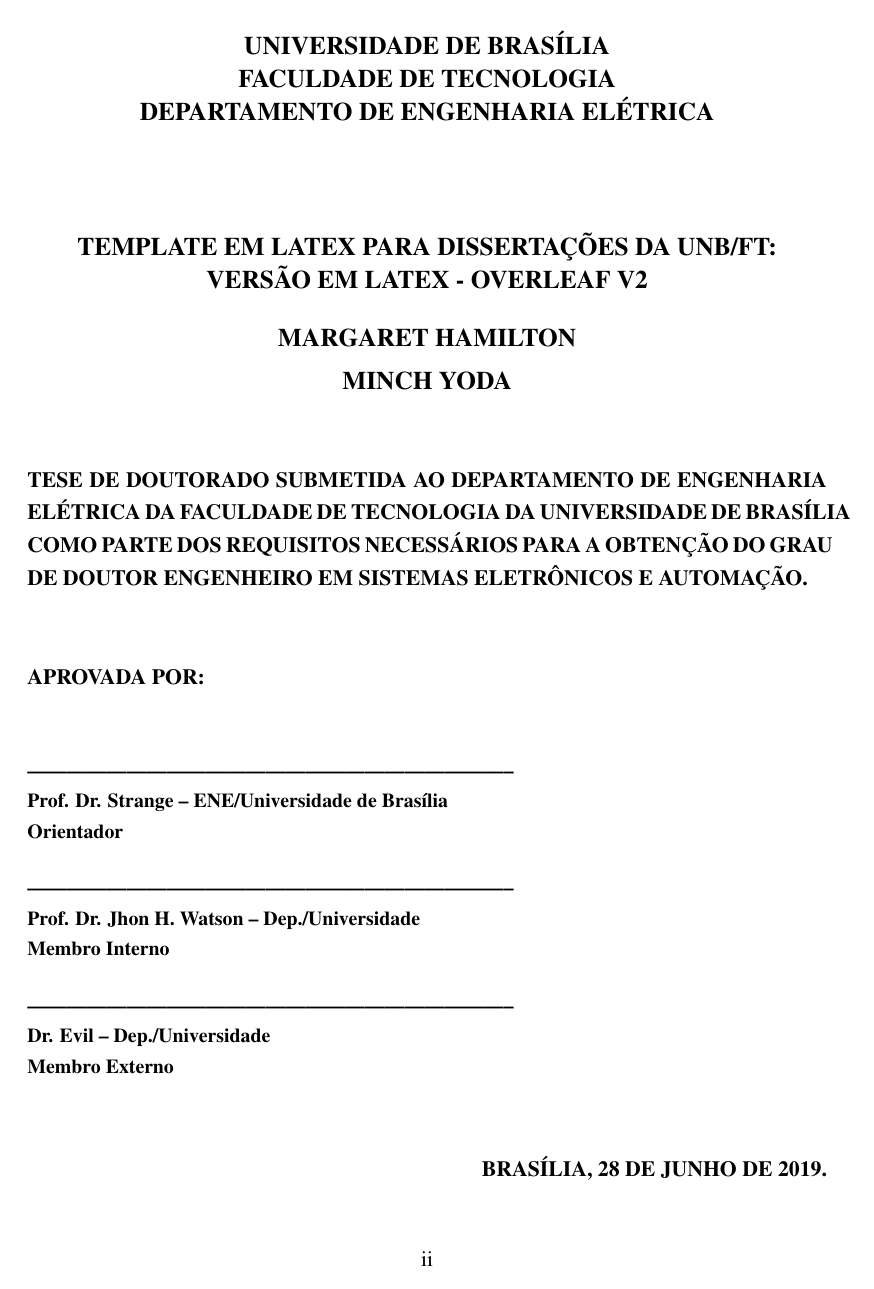
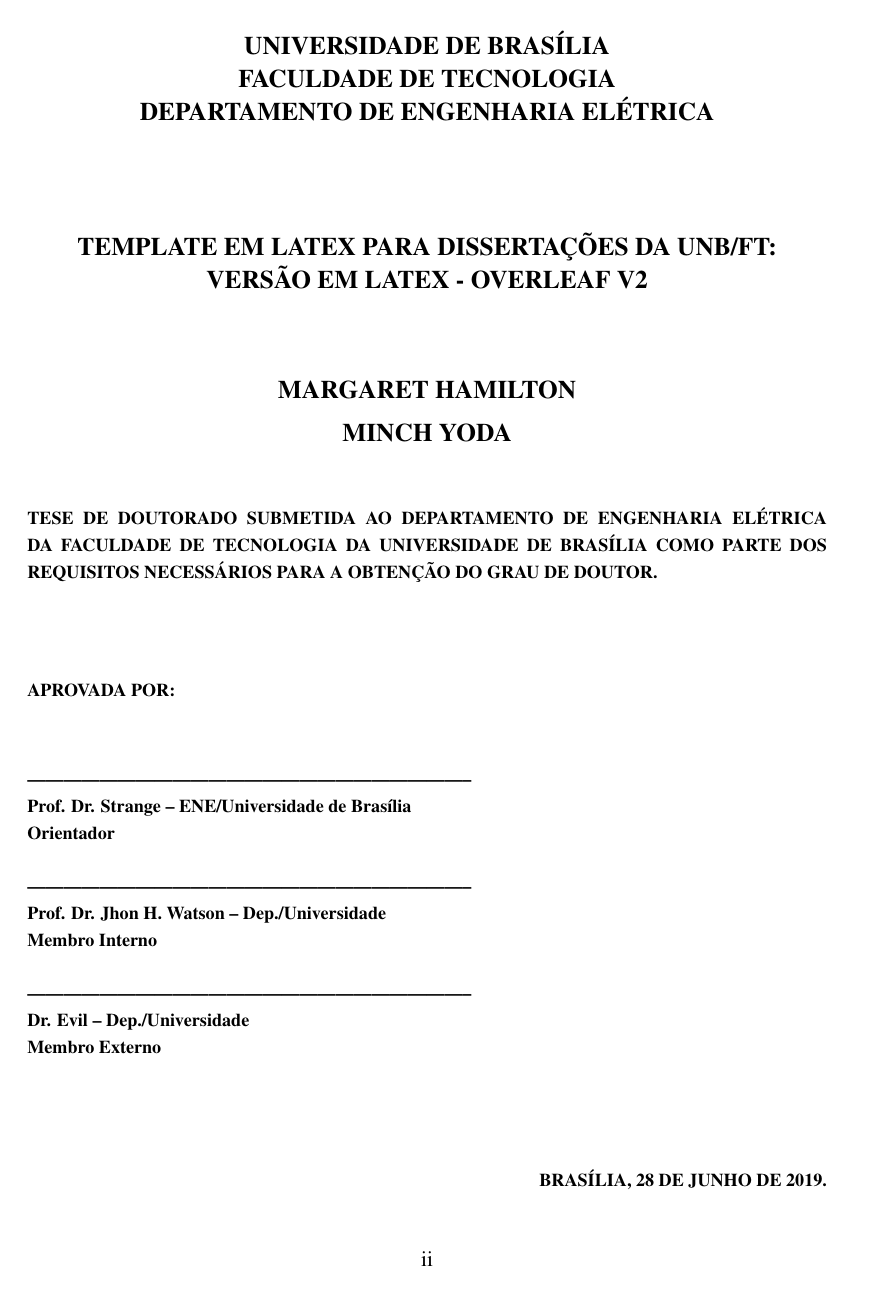
Before and after one commit to lara-unb/Modelo-tese-dissertacao-Ene-UnB-sharelatex, a LaTeX thesis (thesis.tex, which reads ft5unb.sty, setup/title_author_etc.tex): page 3 of 30. Compiled offline with pdfLaTeX.

Commit message:
Corrigada ficha Catalográfica e outros detalhes.

```diff
--- a/ft5unb.sty
+++ b/ft5unb.sty
@@ -25,6 +25,7 @@
 %%###################   LATEX PACKAGES
 %%###################
 %%###################%%###################
+\usepackage{ragged2e}
 \usepackage{setspace}
 \usepackage{pageslts}
 \newcounter{preliminarescounter}
@@ -200,10 +202,12 @@
 
 
 %Comandos para a parte de ficha catalográfica
-\newcommand{\catalogoinfo}[5]{
+\newcommand{\catalogoinfo}[9]{
 	\def\publicacaonome{#1}%
-	\def\palavraschavecatalogoinome{#2}\def\palavraschavecatalogoiinome{#3}\def\palavraschavecatalogoiiinome{#4}\def\palavraschavecatalogoivnome{#5}
+	\def\palavraschavecatalogoinome{#2}\def\palavraschavecatalogoiinome{#3}\def\palavraschavecatalogoiiinome{#4}\def\palavraschavecatalogoivnome{#5}%
+	\def\keywordiname{#6}\def\keywordiiname{#7}\def\keywordiiiname{#8}\def\keywordivname{#9}
 }
+\providecommand\numeropaginascatalogonome{}
 \providecommand\palavraschavecatalogoinome{}\providecommand\palavraschavecatalogoiinome{}
 \providecommand\palavraschavecatalogoiiinome{}\providecommand\palavraschavecatalogoivnome{}
 \providecommand\publicacaonome{}
@@ -249,7 +253,9 @@
 \newcommand{\fichacatalografica}{}
 
 
-
+\newenvironment{nvjustify}
+ {\vspace*{-\baselineskip}\par\nopagebreak\centering\justify}
+ {\par\ignorespacesafterend}
 
 
 %%###################%%###################
@@ -297,7 +303,7 @@
 %
 \ifdefined\useFtUnB
 \ifnum \useFtUnB=1
-\placetextbox{0.51}{0.17}{{\setfonttimes\huge\bf FACULDADE DE TECNOLOGIA}}
+\placetextbox{0.51}{0.17}{{\setfonttimes\huge\bf \MakeUppercase{\faculdadenome}}}
 \placetextbox{0.515}{0.12}{{\setfonttimes\Huge\bf UNIVERSIDADE DE BRAS\'{I}LIA}}
 \fi
 \fi
@@ -347,7 +353,7 @@
 \fi
 \ifdefined\useFtUnB
 \ifnum \useFtUnB=1
-\placetextbox{0.51}{0.17}{{\setfonttimes\huge\bf FACULDADE DE TECNOLOGIA}}
+\placetextbox{0.51}{0.17}{{\setfonttimes\huge\bf \MakeUppercase{\faculdadenome}}}
 \placetextbox{0.515}{0.12}{{\setfonttimes\Huge\bf UNIVERSIDADE DE BRAS\'{I}LIA}}
 \fi
 \fi
@@ -367,7 +373,7 @@
 
 {\fontsize{11.5}{1.2}\selectfont UNIVERSIDADE DE BRAS\'{I}LIA}\\
 \vspace*{3.5pt}
-{\fontsize{11.5}{1.2}\selectfont FACULDADE DE TECNOLOGIA}\\
+{\fontsize{11.5}{1.2}\selectfont \MakeUppercase{\faculdadenome}}\\
 \vspace*{3.5pt}
 {\fontsize{11.5}{1.2}\selectfont DEPARTAMENTO DE \MakeUppercase{\departamento}}\\
 
@@ -438,47 +444,47 @@
 \setcounter{page}{\value{preliminarescounter}}
 \begin{center}
 {\setfonttimes\Large\bf UNIVERSIDADE DE BRAS\'{I}LIA}\\
-{\setfonttimes\Large\bf FACULDADE DE TECNOLOGIA}\\
-{\setfonttimes\Large\bf DEPARTAMENTO DE ENGENHARIA EL\'{E}TRICA}\\
+{\setfonttimes\Large\bf \MakeUppercase{\faculdadenome}}\\
+{\setfonttimes\Large\bf DEPARTAMENTO DE \MakeUppercase{\departamento}}\\
 \vspace*{2cm}
 {\noindent\setfonttimes\Large\bf {\MakeUppercase{\titulolinhainome}}}\\
 {\noindent\setfonttimes\Large\bf \ifthenelse{\equal{\titulolinhaiinome}{}}{\vspace*{7pt}}{\MakeUppercase{\titulolinhaiinome}}}\\%
-\vspace{0.5cm}
+\vspace{1.5cm}
 {\setfonttimes\Large\bf\MakeUppercase{\autorinome}\vspace*{2mm}}\\
 \ifthenelse{\equal{\autoriinome}{}}{\vspace*{6mm}}{{\setfonttimes\Large\bf\MakeUppercase{\autoriinome}\vspace*{2mm}}\\}
 \ifthenelse{\equal{\autoriiinome}{}}{\vspace*{6mm}}{{\setfonttimes\Large\bf\MakeUppercase{\autoriiinome}\vspace*{2mm}}\\}
 \end{center}
 
-\vspace{0.0cm}
-{\setfonttimes\bf\setlength{\parindent}{0pt}\MakeUppercase{\tipodemonografianome}~SUBMETIDA AO DEPARTAMENTO DE ENGENHARIA EL\'{E}TRICA DA FACULDADE DE TECNOLOGIA DA UNIVERSIDADE DE BRAS\'{I}LIA COMO PARTE DOS REQUISITOS NECESS\'{A}RIOS PARA A OBTEN\c{C}\~{A}O DO GRAU DE \MakeUppercase{\graunome}.
-}\\
-
-{\setfonttimes\large\bf \flushleft{APROVADA POR:}}\\
+\begin{nvjustify}\emergencystretch 3em\hyphenpenalty=10000\footnotesize
+\setfonttimes\bf\setlength{\parindent}{0pt}\MakeUppercase{\tipodemonografianome}\ SUBMETIDA AO DEPARTAMENTO DE \MakeUppercase{\departamento} DA \MakeUppercase{\faculdadenome} DA UNIVERSIDADE DE BRAS\'{I}LIA COMO PARTE DOS REQUISITOS NECESS\'{A}RIOS PARA A OBTEN\c{C}\~{A}O DO GRAU DE \MakeUppercase{\graunomeshort}.
+\end{nvjustify}
+\vspace{1cm}
+{\setfonttimes\footnotesize\bf \flushleft{APROVADA POR:}}\\
 \flushleft
 {
 	{\small	\bf
-		\ifthenelse{\equal{\membrodabancainome}{}}{}{\small --------------------------------------------------------------------------\\ \membrodabancainome  \\}
-		\ifthenelse{\equal{\membrodabancainome}{}}{}{\small\membrodabancaifuncaonome \\ }
+		\ifthenelse{\equal{\membrodabancainome}{}}{}{\footnotesize --------------------------------------------------------------------------\\ \membrodabancainome  \\}
+		\ifthenelse{\equal{\membrodabancainome}{}}{}{\footnotesize\membrodabancaifuncaonome \\ }
 
- 		\ifthenelse{\equal{\membrodabancaiinome}{}}{}{\small \vspace{5mm}
+ 		\ifthenelse{\equal{\membrodabancaiinome}{}}{}{\footnotesize \vspace{5mm}
  		--------------------------------------------------------------------------\\ \membrodabancaiinome \\}
- 		\ifthenelse{\equal{\membrodabancaiinome}{}}{}{\small\membrodabancaiifuncaonome  \\ }
+ 		\ifthenelse{\equal{\membrodabancaiinome}{}}{}{\footnotesize\membrodabancaiifuncaonome  \\ }
 
-		\ifthenelse{\equal{\membrodabancaiiinome}{}}{}{\small \vspace{5mm}
+		\ifthenelse{\equal{\membrodabancaiiinome}{}}{}{\footnotesize \vspace{5mm}
 		--------------------------------------------------------------------------\\\membrodabancaiiinome \\}
-		\ifthenelse{\equal{\membrodabancaiiinome}{}}{}{\small\membrodabancaiiifuncaonome \\}
+		\ifthenelse{\equal{\membrodabancaiiinome}{}}{}{\footnotesize\membrodabancaiiifuncaonome \\}
 
-		\ifthenelse{\equal{\membrodabancaivnome}{}}{ }{\small\vspace{5mm}
+		\ifthenelse{\equal{\membrodabancaivnome}{}}{ }{\footnotesize\vspace{5mm}
 		--------------------------------------------------------------------------\\ \membrodabancaivnome  \\}
-		\ifthenelse{\equal{\membrodabancaivnome}{}}{}{\small\membrodabancaivfuncaonome  \\ }
+		\ifthenelse{\equal{\membrodabancaivnome}{}}{}{\foo\smalltnotesize\membrodabancaivfuncaonome  \\ }
 
-		\ifthenelse{\equal{\membrodabancavnome}{}}{}{\small\vspace{5mm}
+		\ifthenelse{\equal{\membrodabancavnome}{}}{}{\footnotesize\vspace{5mm}
 		--------------------------------------------------------------------------\\ \membrodabancavnome \\}
-		\ifthenelse{\equal{\membrodabancavnome}{}}{}{\small\membrodabancavfuncaonome \\}
+		\ifthenelse{\equal{\membrodabancavnome}{}}{}{\footnotesize\membrodabancavfuncaonome \\}
 	}
-		\vspace{9mm}
+		\vspace{15mm}
 		\begin{flushright}
-		    {\bf\MakeUppercase{Bras\'{i}lia, \dianome\ de\ \mesnome\ de \anonome}.}
+		    {\footnotesize\bf\MakeUppercase{Bras\'{i}lia, \dianome\ de\ \mesnome\ de \anonome}.}
 		\end{flushright}
 }
 \end{titlepage}
@@ -602,7 +609,7 @@
 			}
 		}
 		\vspace{10pt}
-		Departamento de \departamento~(\departamentosigla) - FT\\
+		Departamento de \departamento~(\departamentosigla) - \faculdadesigla\\
 		Universidade de Bras\'{i}lia (UnB)\\
 		Campus Darcy Ribeiro\\
 		CEP 70919-970 - Bras\'{i}lia - DF - Brasil
--- a/setup/title_author_etc.tex
+++ b/setup/title_author_etc.tex
@@ -9,8 +9,8 @@
 \autores{Margaret Hamilton}
 \autores{Minch Yoda}
 
-%% {Grau desejado em detalhes}{Tipo de monografia}{Departamento}{Grau desejado}{Sigla do departamento}{Programa do aluno ou departamento novamente]}
-\grau{Doutor Engenheiro em Sistemas Eletrônicos e Automação}{Tese de doutorado}{Engenharia El\'{e}trica}{Doutor}{ENE}{Engenharia de Sistema Eletrônicos e Automação}
+%% {Grau desejado em detalhes}{Tipo de monografia}{Departamento}{Grau desejado}{Sigla do departamento}{Programa do aluno ou departamento novamente]}{Nome da faculdade}{Sigla da Faculdade}
+\grau{Doutor}{Tese de doutorado}{Engenharia El\'{e}trica}{ENE}{Engenharia de Sistemas Eletrônicos e de Automação}{Faculdade de Tecnologia}{FT}
 
 \datainfo{Junho}{28}{2019}
 
```
Also changed, not shown: parts/abstract.tex (+2 -0 lines), ft5unb.sty (32 more changed lines), setup/title_author_etc.tex (2 more changed lines).
